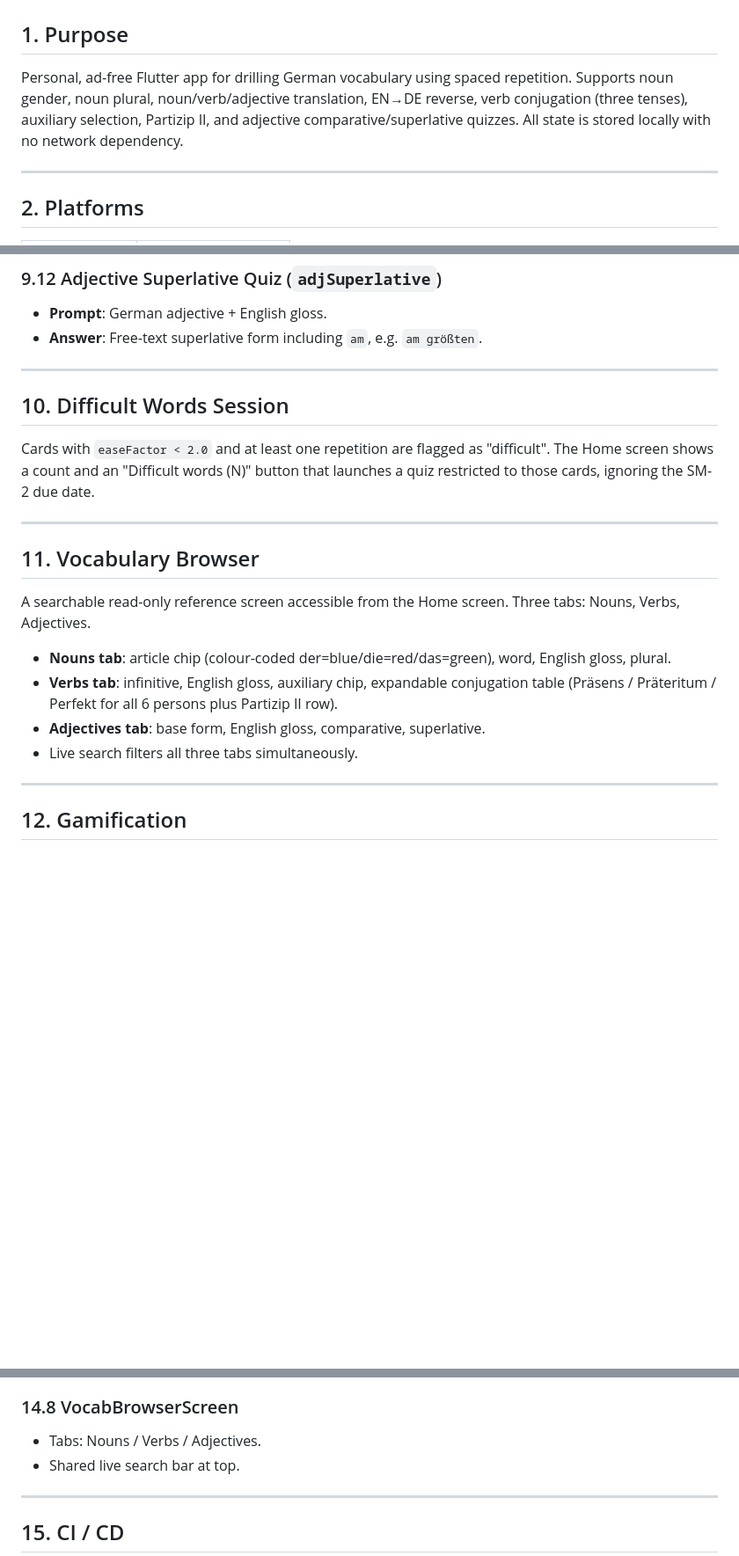
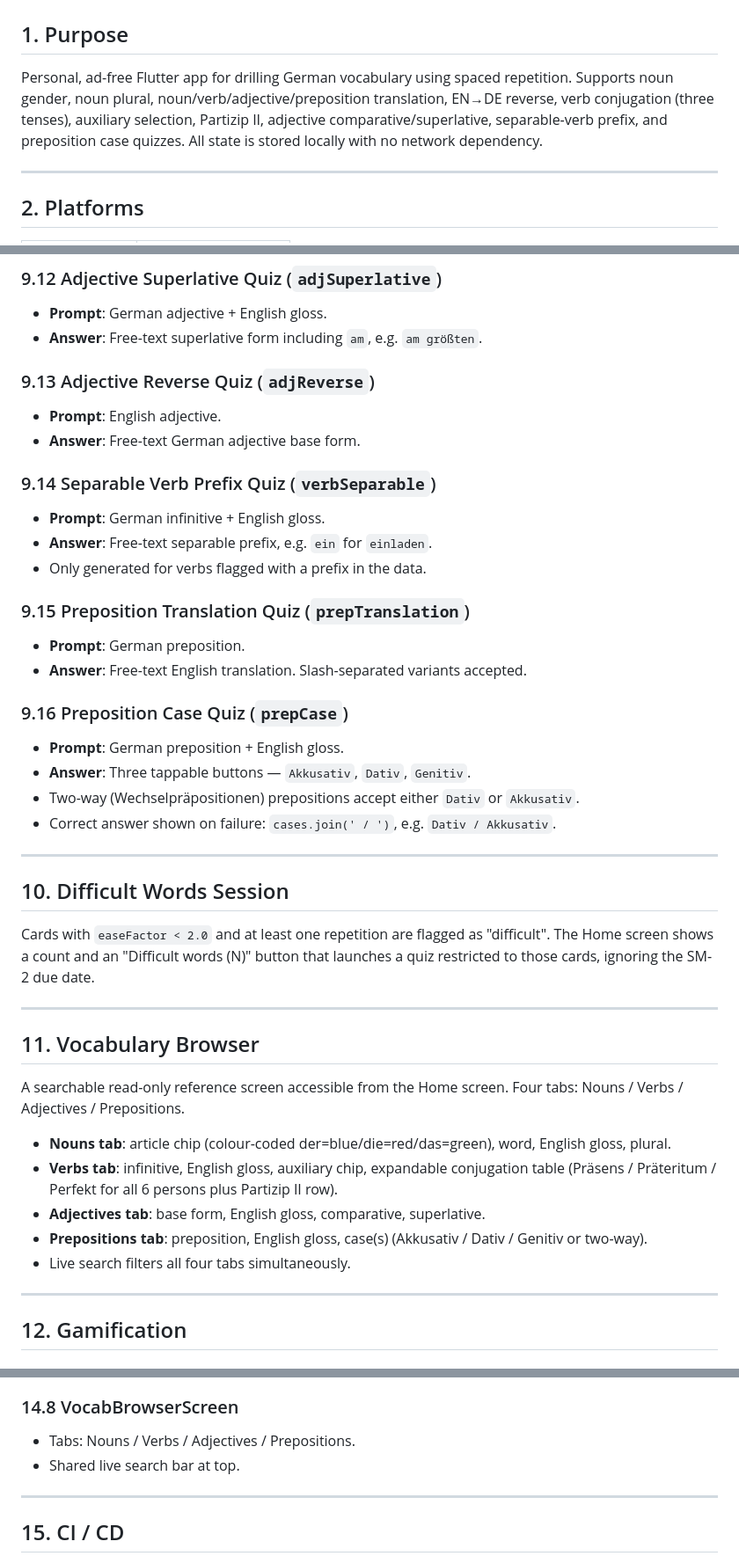
Before and after one commit to Cythraul89/LanguageTrainer, a Markdown page: docs/REQUIREMENTS.md, 3 parts joined by grey strips. Shown at 88% size. Rendered like a GitHub page; blank space fills up the shorter version.

```diff
--- a/docs/REQUIREMENTS.md
+++ b/docs/REQUIREMENTS.md
@@ -3,9 +3,9 @@
 ## 1. Purpose
 
 Personal, ad-free Flutter app for drilling German vocabulary using spaced
-repetition. Supports noun gender, noun plural, noun/verb/adjective translation,
+repetition. Supports noun gender, noun plural, noun/verb/adjective/preposition translation,
 EN→DE reverse, verb conjugation (three tenses), auxiliary selection,
-Partizip II, and adjective comparative/superlative quizzes. All state is
+Partizip II, adjective comparative/superlative, separable-verb prefix, and preposition case quizzes. All state is
 stored locally with no network dependency.
 
 ---
@@ -295,6 +334,25 @@ layout issue), the card is re-graded 5 and removed from the re-queue.
 - **Prompt**: German adjective + English gloss.
 - **Answer**: Free-text superlative form including `am`, e.g. `am größten`.
 
+### 9.13 Adjective Reverse Quiz (`adjReverse`)
+- **Prompt**: English adjective.
+- **Answer**: Free-text German adjective base form.
+
+### 9.14 Separable Verb Prefix Quiz (`verbSeparable`)
+- **Prompt**: German infinitive + English gloss.
+- **Answer**: Free-text separable prefix, e.g. `ein` for `einladen`.
+- Only generated for verbs flagged with a prefix in the data.
+
+### 9.15 Preposition Translation Quiz (`prepTranslation`)
+- **Prompt**: German preposition.
+- **Answer**: Free-text English translation. Slash-separated variants accepted.
+
+### 9.16 Preposition Case Quiz (`prepCase`)
+- **Prompt**: German preposition + English gloss.
+- **Answer**: Three tappable buttons — `Akkusativ`, `Dativ`, `Genitiv`.
+- Two-way (Wechselpräpositionen) prepositions accept either `Dativ` or `Akkusativ`.
+- Correct answer shown on failure: `cases.join(' / ')`, e.g. `Dativ / Akkusativ`.
+
 ---
 
 ## 10. Difficult Words Session
@@ -309,7 +367,7 @@ due date.
 ## 11. Vocabulary Browser
 
 A searchable read-only reference screen accessible from the Home screen.
-Three tabs: Nouns, Verbs, Adjectives.
+Four tabs: Nouns / Verbs / Adjectives / Prepositions.
 
 - **Nouns tab**: article chip (colour-coded der=blue/die=red/das=green),
   word, English gloss, plural.
@@ -317,7 +375,8 @@ Three tabs: Nouns, Verbs, Adjectives.
   conjugation table (Präsens / Präteritum / Perfekt for all 6 persons
   plus Partizip II row).
 - **Adjectives tab**: base form, English gloss, comparative, superlative.
-- Live search filters all three tabs simultaneously.
+- **Prepositions tab**: preposition, English gloss, case(s) (Akkusativ / Dativ / Genitiv or two-way).
+- Live search filters all four tabs simultaneously.
 
 ---
 
@@ -444,7 +503,7 @@ the shell — not tab destinations.
 
 ### 14.8 VocabBrowserScreen
 
-- Tabs: Nouns / Verbs / Adjectives.
+- Tabs: Nouns / Verbs / Adjectives / Prepositions.
 - Shared live search bar at top.
 
 ---
```
Also changed, not shown: other parts of docs/REQUIREMENTS.md (+72 -33 lines), docs/ARCHITECTURE.md (+16 -11 lines), docs/CLASS_DIAGRAM.md (+46 -1 lines).
